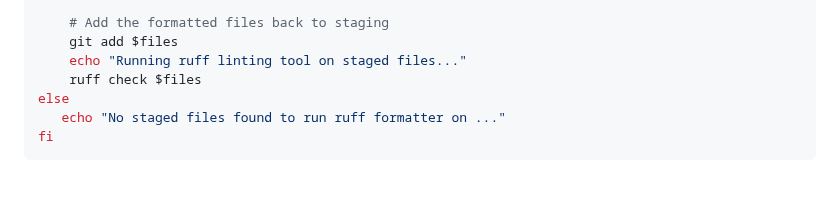
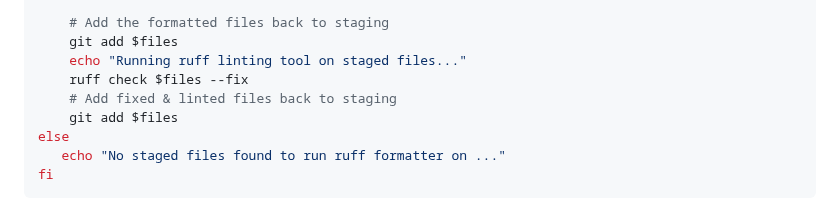
Before and after one commit to AsinineFatuity/siecom, a Markdown page: README.md, the part around the change. Drawn GitHub-style; blank space fills up the shorter version.

Commit message:
updated reame

```diff
--- a/README.md
+++ b/README.md
@@ -35,7 +35,9 @@ if [ -n "$files" ]; then
     # Add the formatted files back to staging
     git add $files
     echo "Running ruff linting tool on staged files..."
-    ruff check $files
+    ruff check $files --fix
+    # Add fixed & linted files back to staging
+    git add $files
 else
    echo "No staged files found to run ruff formatter on ..."
 fi
```
